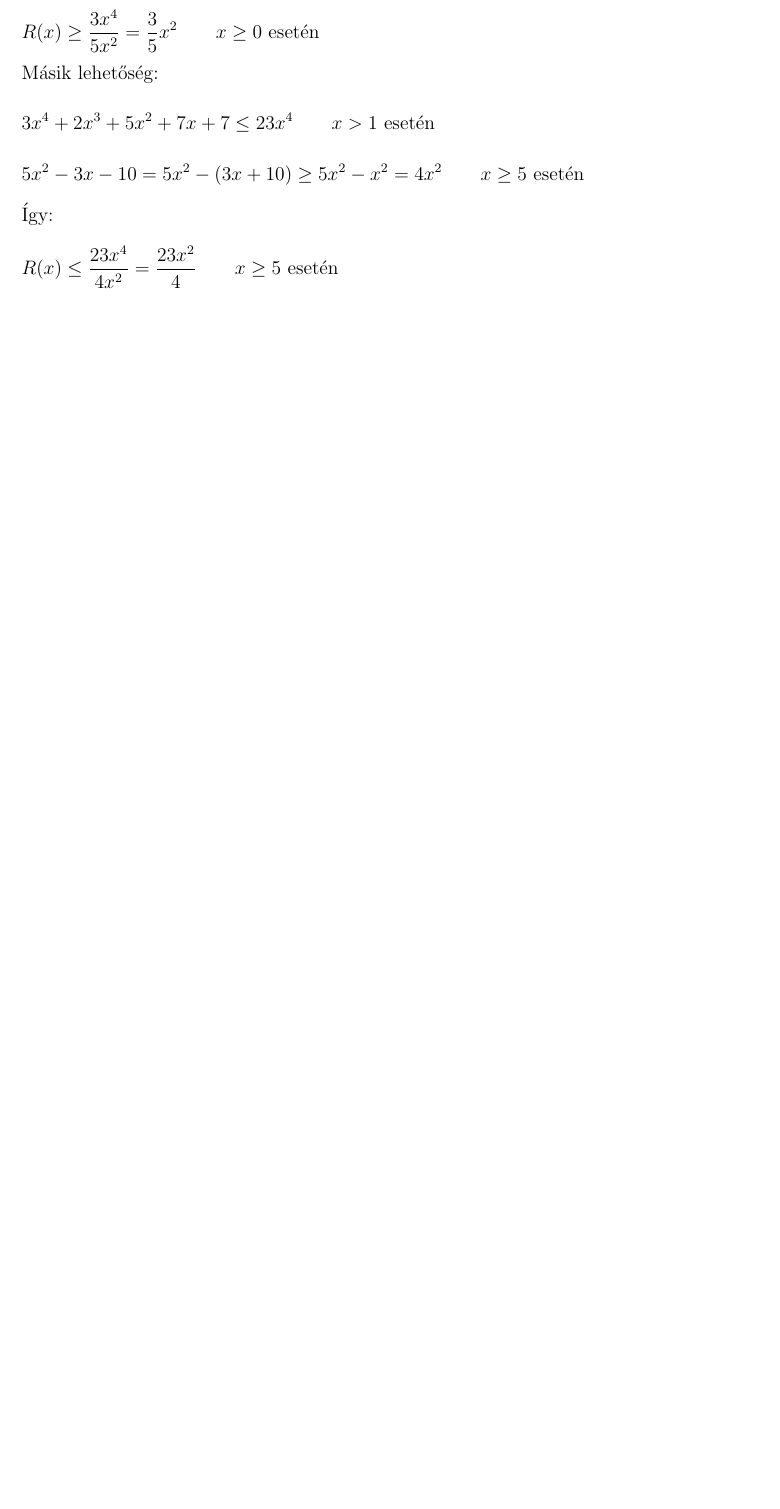
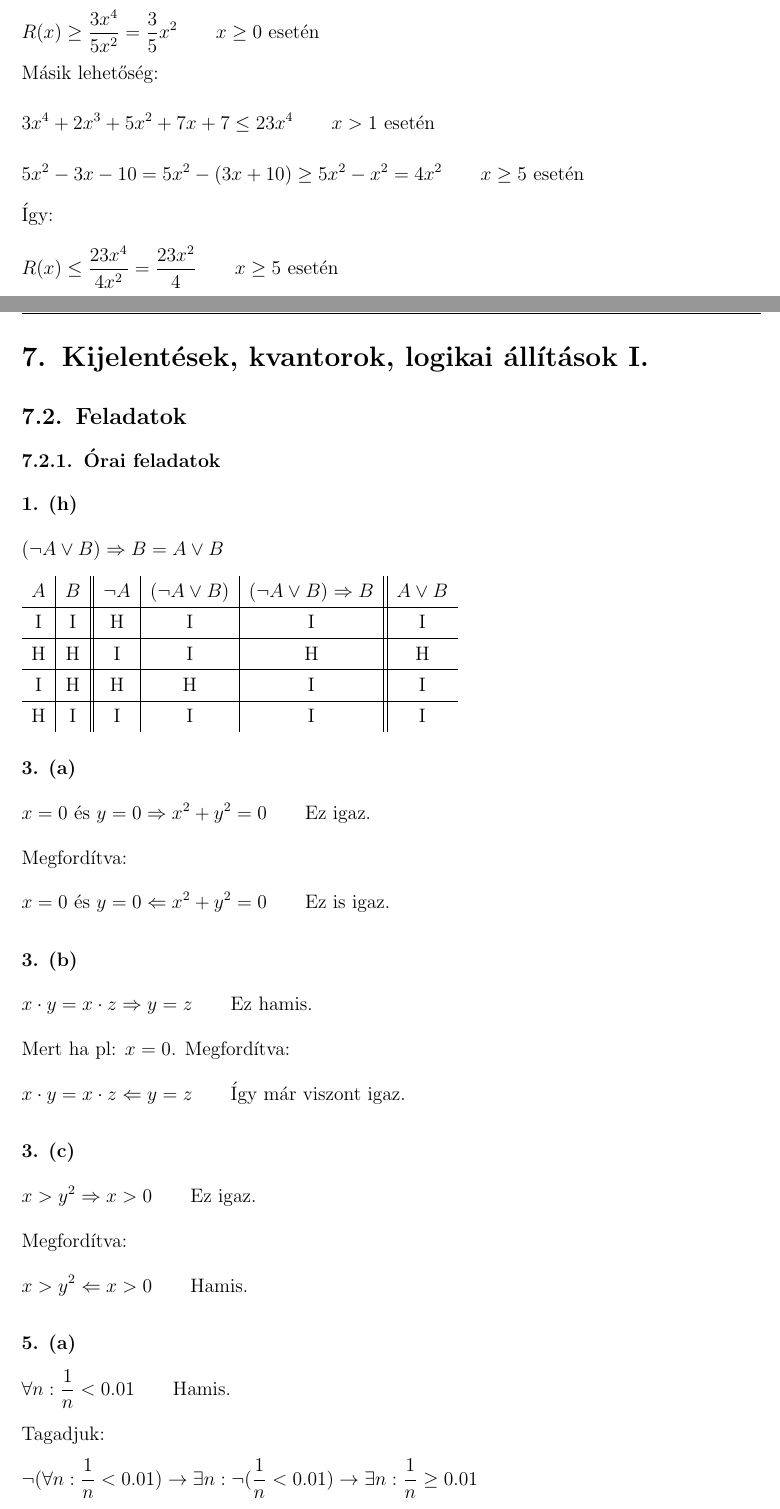
Before and after one commit to szenadam/csifz-matalap-megoldasok, a LaTeX document (matalap-megoldasok.tex): part of page 16 of 18 before the commit and two parts of pages 16 and 17 of 20 after it, the two joined at a grey line, cut so that both start at the same text, the shorter picture padded with empty space. Compiled offline with pdfLaTeX.

Commit message:
7.2.1ből: 1/h, 3/a, 3/b, 3/c, 5/a, 5/b, 7/b

```diff
--- a/matalap-megoldasok.tex
+++ b/matalap-megoldasok.tex
@@ -563,3 +563,47 @@ Másik lehetőség:
 \[ 5x^2 - 3x -10 = 5x^2 -(3x + 10) \geq 5x^2-x^2 = 4x^2 \qquad x \geq 5 \text{ esetén} \]
 Így:
 \[ R(x) \leq \dfrac{23x^4}{4x^2} = \dfrac{23x^2}{4} \qquad x \geq 5 \text{ esetén} \]
+%TODO: Ellenőrzés
+
+
+\clearpage
+\section{Kijelentések, kvantorok, logikai állítások I.}
+\setcounter{subsection}{1}
+\subsection{Feladatok}
+\subsubsection{Órai feladatok}
+
+
+\myparagraph{1. (h)}
+\[ (\neg A \lor B) \Rightarrow B = A \lor B \]
+\begin{tabular}{c|c||c|c|c||c}
+  $A$ & $B$ & $\neg A$ & $(\neg A \lor B)$ & $(\neg A \lor B) \Rightarrow B$ & $A \lor B$ \\ \hline
+  I & I & H & I & I & I \\ \hline
+  H & H & I & I & H & H \\ \hline
+  I & H & H & H & I & I \\ \hline
+  H & I & I & I & I & I \\
+\end{tabular}
+
+\myparagraph{3. (a)}
+\[ x = 0 \text{ és } y = 0 \Rightarrow x^2 + y^2 = 0 \qquad \text{Ez igaz.} \]
+Megfordítva:
+\[ x = 0 \text{ és } y = 0 \Leftarrow x^2 + y^2 = 0 \qquad \text{Ez is igaz.} \]
+
+\myparagraph{3. (b)}
+\[ x \cdot y = x \cdot z \Rightarrow y = z \qquad \text{Ez hamis.} \]
+Mert ha pl: $x = 0$. Megfordítva:
+\[ x \cdot y = x \cdot z \Leftarrow y = z \qquad \text{Így már viszont igaz.} \]
+
+\myparagraph{3. (c)}
+\[ x > y^2 \Rightarrow x > 0 \qquad \text{Ez igaz.} \]
+Megfordítva:
+\[ x > y^2 \Leftarrow x > 0 \qquad \text{Hamis.} \]
+
+\myparagraph{5. (a)}
+\[ \forall n : \frac{1}{n} < 0.01 \qquad \text{Hamis.} \]
+Tagadjuk:
+\[ \neg(\forall n : \frac{1}{n} < 0.01) \rightarrow \exists n: \neg(\frac{1}{n} < 0.01) \rightarrow \exists n : \frac{1}{n} \geq 0.01\]
+
+\myparagraph{5. (b)}
+\[ \exists n : \frac{1}{n} < 0.01 \qquad \text{Igaz.} \]
+Tagadjuk:
+\[ \neg (\exists n : \frac{1}{n} < 0.01) \rightarrow \forall n : \frac{1}{n} \geq 0.01 \qquad \text{Hamis.} \]
```
Also changed, not shown: matalap-megoldasok.tex (15 more changed lines).
